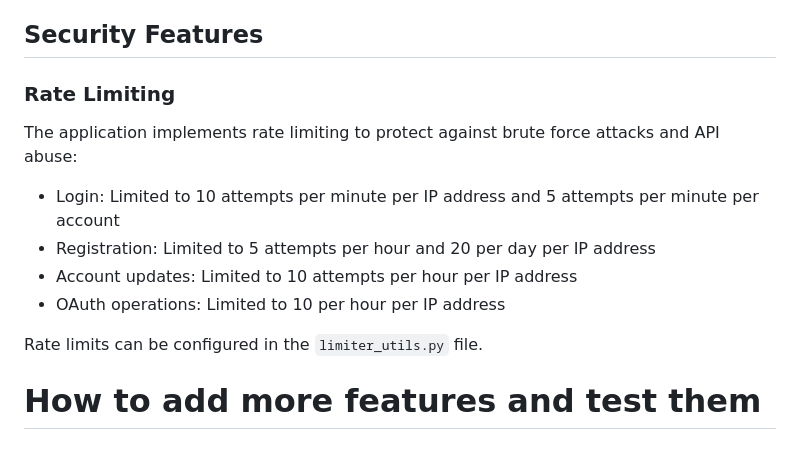
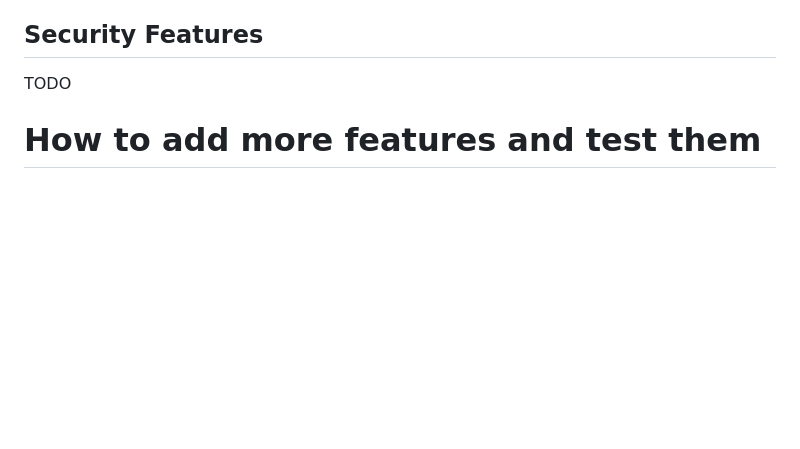
Before and after one commit to COMP2913-24-25/comp2913-team17, a Markdown page: README.md, the part around the change. GitHub-like rendering; blank space fills up the shorter version.

```diff
--- a/README.md
+++ b/README.md
@@ -90,17 +90,7 @@ flask run
 - New feature at: http://localhost:5000/new-feature
 
 ## Security Features
-
-### Rate Limiting
-
-The application implements rate limiting to protect against brute force attacks and API abuse:
-
-- Login: Limited to 10 attempts per minute per IP address and 5 attempts per minute per account
-- Registration: Limited to 5 attempts per hour and 20 per day per IP address
-- Account updates: Limited to 10 attempts per hour per IP address
-- OAuth operations: Limited to 10 per hour per IP address
-
-Rate limits can be configured in the `limiter_utils.py` file.
+TODO
 
 # How to add more features and test them
 
```
